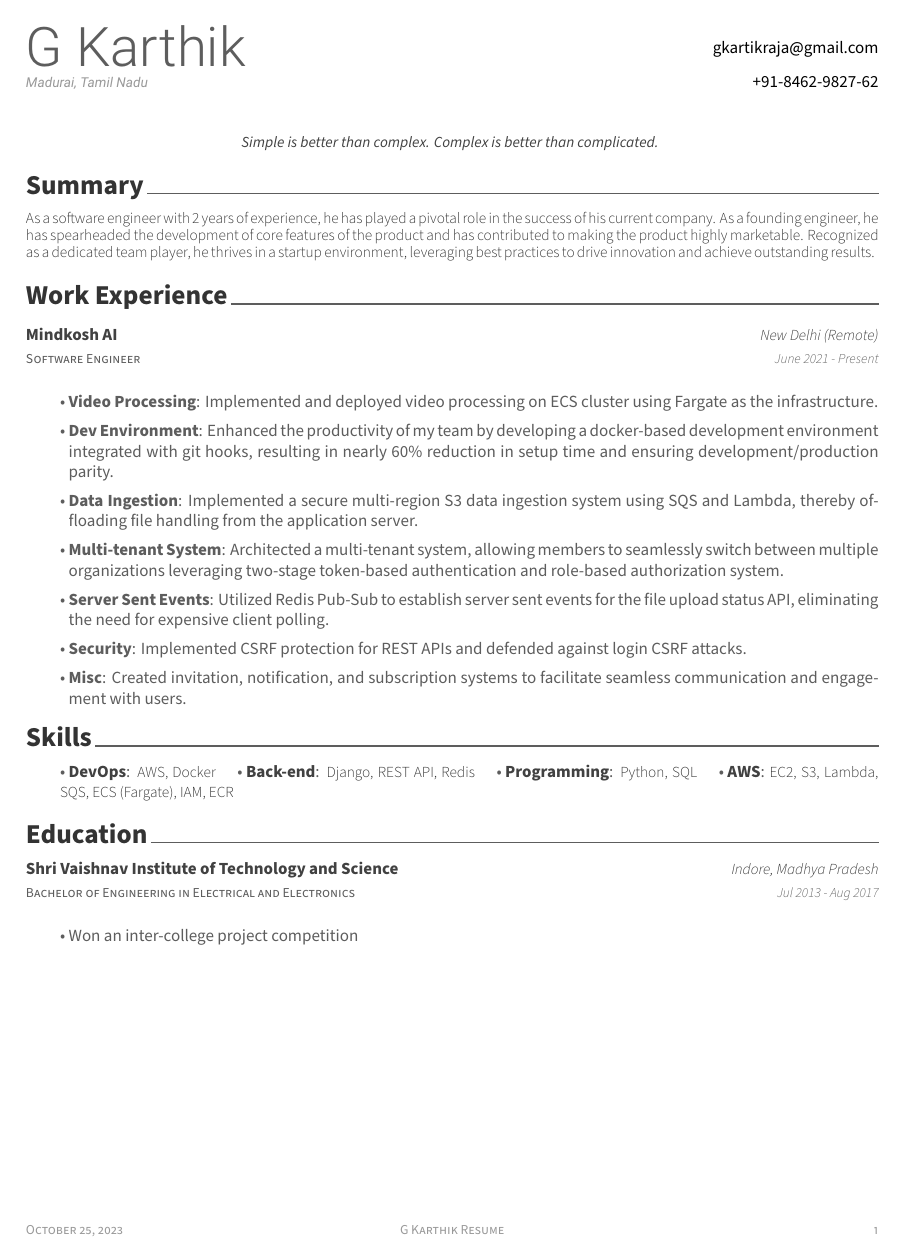
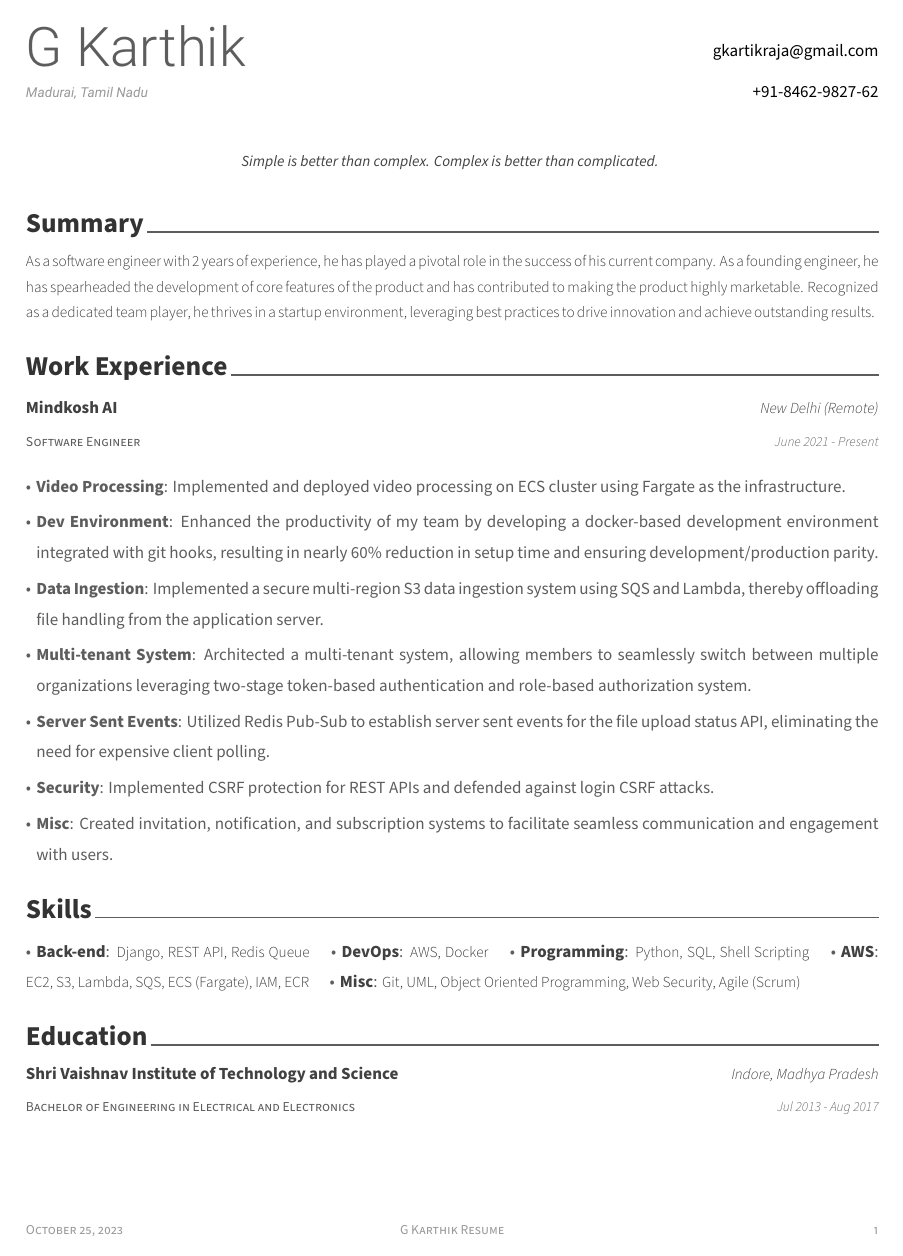
Before and after one commit to g-kartik/latex-resume-template, a LaTeX CV (resume.tex, which reads my_resume.cls): the whole page. Compiled offline with XeLaTeX.

Commit message:
edit resume and refactor

```diff
--- a/my_resume.cls
+++ b/my_resume.cls
@@ -25,7 +25,6 @@
 %-------------------------------------------------------------------------------
 % Needed to make fixed length table
 \RequirePackage{array}
-\RequirePackage{titlesec}
 % Needed to manage fonts
 \RequirePackage[quiet]{fontspec}
 % Needed to configure page layout
@@ -34,8 +33,8 @@
 \RequirePackage[hidelinks,unicode,pdfpagelabels=false]{hyperref}
 % Needed to change line spacing in specific environment
 \RequirePackage{setspace}
+% Need to create advanced tables
 \RequirePackage{tabularx}
-\RequirePackage[usenames,dvipsnames]{color}
 % Needed to make header & footer efficiently
 \RequirePackage{fancyhdr}
 % Needed to manage colors
@@ -44,10 +43,7 @@
 \RequirePackage{parskip}
 % Solves issues Warning: File `cv.out' has changed
 \RequirePackage{bookmark}
-% Needed to use \ifxetex-\else-\fi statement
-\RequirePackage{ifxetex}
-% Needed to use \if-\then-\else statement
-\RequirePackage{xifthen}
+% Needed to use roboto font
 \RequirePackage{roboto}
 \RequirePackage[default,opentype]{sourcesanspro}
 % Needed to handle list environment
@@ -56,9 +52,7 @@
 \RequirePackage{ragged2e}
 % To support LaTeX quoting style
 \defaultfontfeatures{Ligatures=TeX}
-\RequirePackage{calc}
 \RequirePackage{unicode-math}
-% \RequirePackage[grid]{eso-pic}
 \RequirePackage{changepage}
 
 
@@ -195,23 +189,25 @@
 %% Define helper macros a user can change easily
 \newcommand{\cvHeadingBeforeSkip}{0pt}
 \newcommand{\cvHeadingAfterSkip}{10pt}
-\newcommand{\cvQuoteBeforeSkip}{3pt}
-\newcommand{\cvQuoteAfterSkip}{3pt}
-\newcommand{\cvSectionBeforeSkip}{5pt}
+\newcommand{\cvQuoteBeforeSkip}{0pt}
+\newcommand{\cvQuoteAfterSkip}{5pt}
+\newcommand{\cvSectionBeforeSkip}{10pt}
 \newcommand{\cvSectionAfterSkip}{5pt}
-\newcommand{\cvParagraphBeforeSkip}{2pt}
-\newcommand{\cvParagraphAfterSkip}{2pt}
-\newcommand{\cvTableBeforeSkip}{2pt}
-\newcommand{\cvTableAfterSkip}{2pt}
+\newcommand{\cvParagraphBeforeSkip}{0pt}
+\newcommand{\cvParagraphAfterSkip}{0pt}
+\newcommand{\cvTableBeforeSkip}{0pt}
+\newcommand{\cvTableAfterSkip}{-4pt}
 \newcommand{\cvTableRowSeparation}{1pt}
-\newcommand{\cvItemSeparation}{5pt}
-\newcommand{\cvItemLeftMargin}{20pt}
-\newcommand{\cvItemLabelSeparation}{2pt}
-\newcommand{\cvEntriesEnvBeforeSkip}{1pt}
-\newcommand{\cvEntriesEnvAfterSkip}{1pt}
-\newcommand{\cvItemsEnvBeforeSkip}{1pt}
-\newcommand{\cvItemsEnvAfterSkip}{1pt}
+\newcommand{\cvItemSeparation}{3pt}
+\newcommand{\cvItemLeftMargin}{0pt}
+\newcommand{\cvItemLabelSeparation}{3pt}
+\newcommand{\cvEntriesEnvBeforeSkip}{0pt}
+\newcommand{\cvEntriesEnvAfterSkip}{0pt}
+\newcommand{\cvItemsEnvBeforeSkip}{0pt}
+\newcommand{\cvItemsEnvAfterSkip}{0pt}
 \newcommand{\cvItemInlineSeparation}{10pt}
+\newcommand{\cvLineSpacing}{1.5}
+\setstretch{\cvLineSpacing}
 
 %-------------------------------------------------------------------------------
 %                Commands for utilities
@@ -286,7 +282,7 @@
       \entrytitlestyle{#1} & \entrylocationstyle{#2} \\
       \entrypositionstyle{#3} & \entrydatestyle{#4} \\
   \end{tabularx}
-  \vspace{\cvTableBeforeSkip}
+  \vspace{\cvTableAfterSkip}
 }
 
 
@@ -339,12 +335,12 @@
   \vspace{\cvItemsEnvAfterSkip}
 }
 
-
 % Define an environment for cvitems(for cventry)
 \newenvironment{cvskills}{
   \vspace{\cvItemsEnvBeforeSkip}
-  \begin{adjustwidth}{\cvItemLeftMargin}{}
+  \begin{adjustwidth}{}{}
     \begin{justify}
+    \setstretch{\cvLineSpacing}
     \begin{itemize*}[itemjoin={\hspace{\cvItemInlineSeparation}}, afterlabel=\hspace{\cvItemLabelSeparation}]
 }{
     \end{itemize*}
--- a/resume.tex
+++ b/resume.tex
@@ -59,20 +59,24 @@
 	\cvsection{Skills}
 	\begin{cvskills}
 		\cvskill
+		{Back-end} % Category
+		{Django, REST API, Redis Queue} % Skills
+
+		\cvskill
 			{DevOps} % Category
 			{AWS, Docker} % Skills
 
 		\cvskill
-			{Back-end} % Category
-			{Django, REST API, Redis} % Skills
-
-		\cvskill
 			{Programming} % Category
-			{Python, SQL} % Skills
+			{Python, SQL, Shell Scripting} % Skills
 
 		\cvskill
 		{AWS}
 		{EC2, S3, Lambda, SQS, ECS (Fargate), IAM, ECR}
+
+		\cvskill
+		{Misc}
+		{Git, UML, Object Oriented Programming, Web Security, Agile (Scrum)}
 	\end{cvskills}
 	%-------------------------------------------------------------------------------
 
@@ -87,10 +91,6 @@
 			{Indore, Madhya Pradesh} % Location
 			{Bachelor of Engineering in Electrical and Electronics} % Degree
 			{Jul 2013 - Aug 2017} % Date(s)
-
-		\begin{cvitems} % Description(s) bullet points
-			\item {Won an inter-college project competition}
-		\end{cvitems}
 	\end{cventries}
 	%-------------------------------------------------------------------------------
 \end{document}
```
